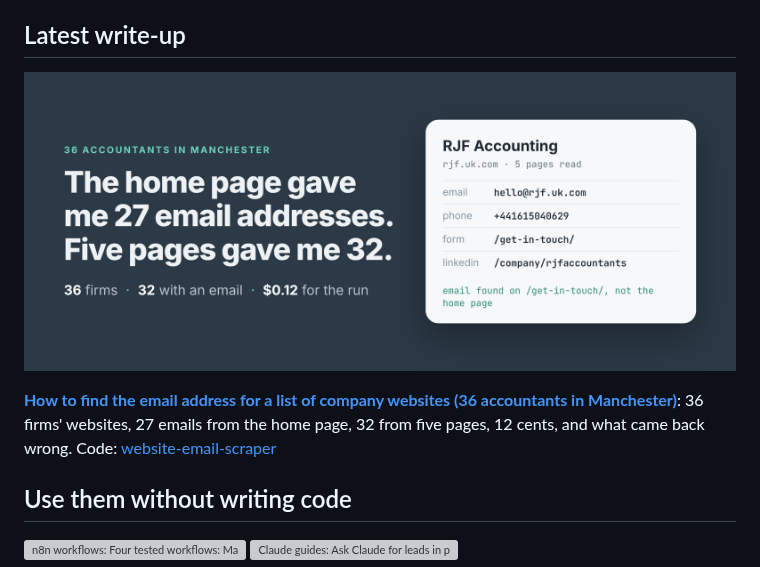
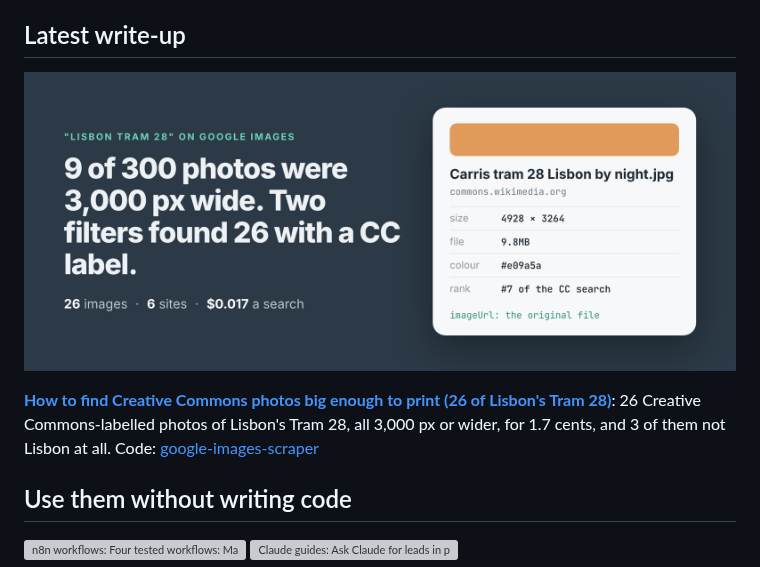
Before and after one commit to simple-actor/simple-actor, a Markdown page: README.md, the part around the change. Rendered like a GitHub page; pictures changed too: posts/creative-commons-photos-big-enough-to-print-lisbon-tram-28.png (added), posts/find-email-address-list-of-websites-manchester-accountants.png (deleted); grey boxes are pictures that could not be loaded.

Commit message:
Profile: latest write-up is How to find Creative Commons photos big enough to print (26 of Lisbon's Tram 28) (apify-actors 98409bd)

```diff
--- a/README.md
+++ b/README.md
@@ -6,9 +6,9 @@ The repos here are working examples: the problem, a Node and a Python script, an
 
 ## Latest write-up
 
-<a href="https://simple-actor.github.io/find-email-address-list-of-websites-manchester-accountants/"><img src="posts/find-email-address-list-of-websites-manchester-accountants.png" alt="The home page gave me 27 email addresses. Five pages gave me 32. 36 firms, 32 with an email, $0.12 for the run." width="100%"></a>
+<a href="https://simple-actor.github.io/creative-commons-photos-big-enough-to-print-lisbon-tram-28/"><img src="posts/creative-commons-photos-big-enough-to-print-lisbon-tram-28.png" alt="9 of 300 photos were 3,000 px wide. Two filters found 26 with a CC label. 26 images, 6 sites, $0.017 a search." width="100%"></a>
 
-**[How to find the email address for a list of company websites (36 accountants in Manchester)](https://simple-actor.github.io/find-email-address-list-of-websites-manchester-accountants/)**: 36 firms' websites, 27 emails from the home page, 32 from five pages, 12 cents, and what came back wrong. Code: [website-email-scraper](https://github.com/simple-actor/website-email-scraper)
+**[How to find Creative Commons photos big enough to print (26 of Lisbon's Tram 28)](https://simple-actor.github.io/creative-commons-photos-big-enough-to-print-lisbon-tram-28/)**: 26 Creative Commons-labelled photos of Lisbon's Tram 28, all 3,000 px or wider, for 1.7 cents, and 3 of them not Lisbon at all. Code: [google-images-scraper](https://github.com/simple-actor/google-images-scraper)
 
 ## Use them without writing code
 
```
